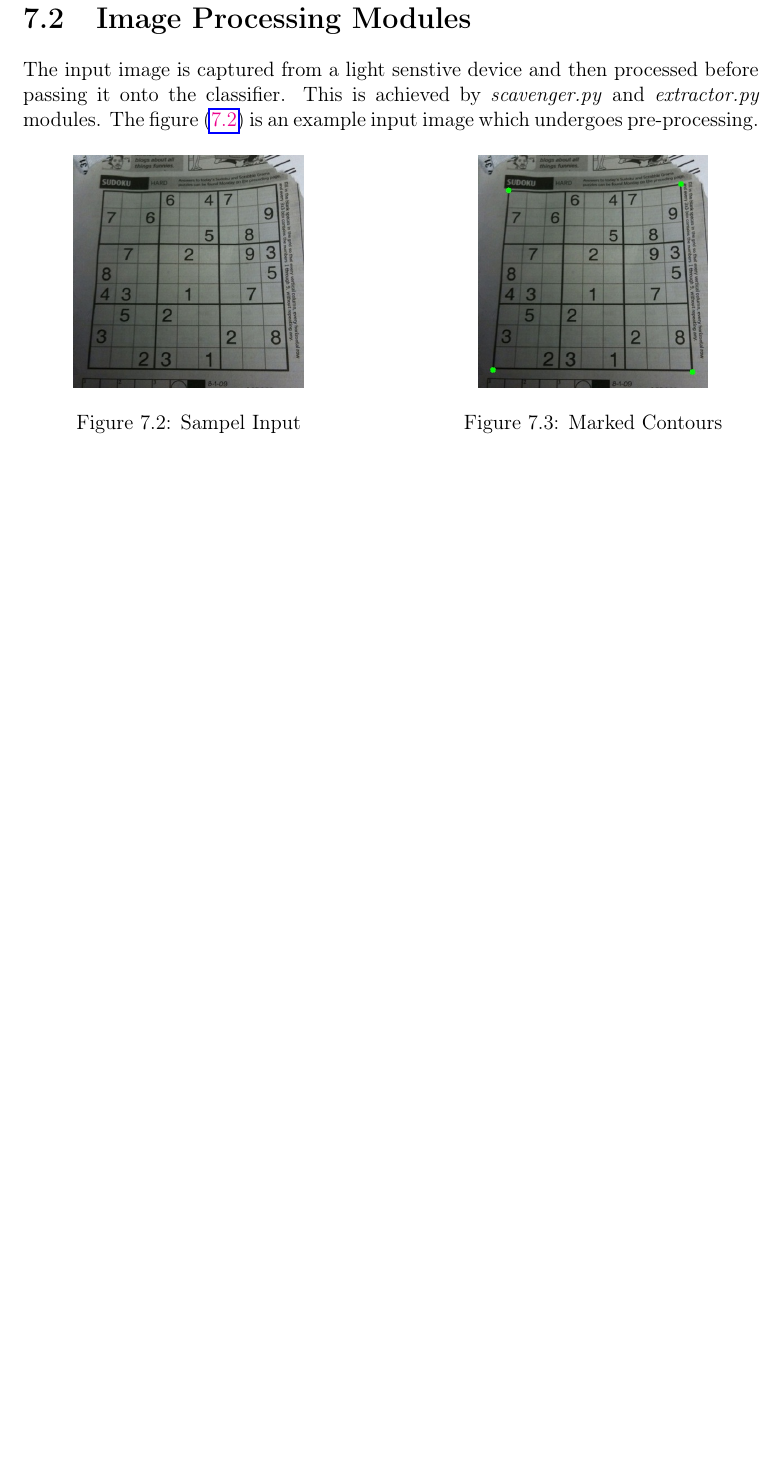
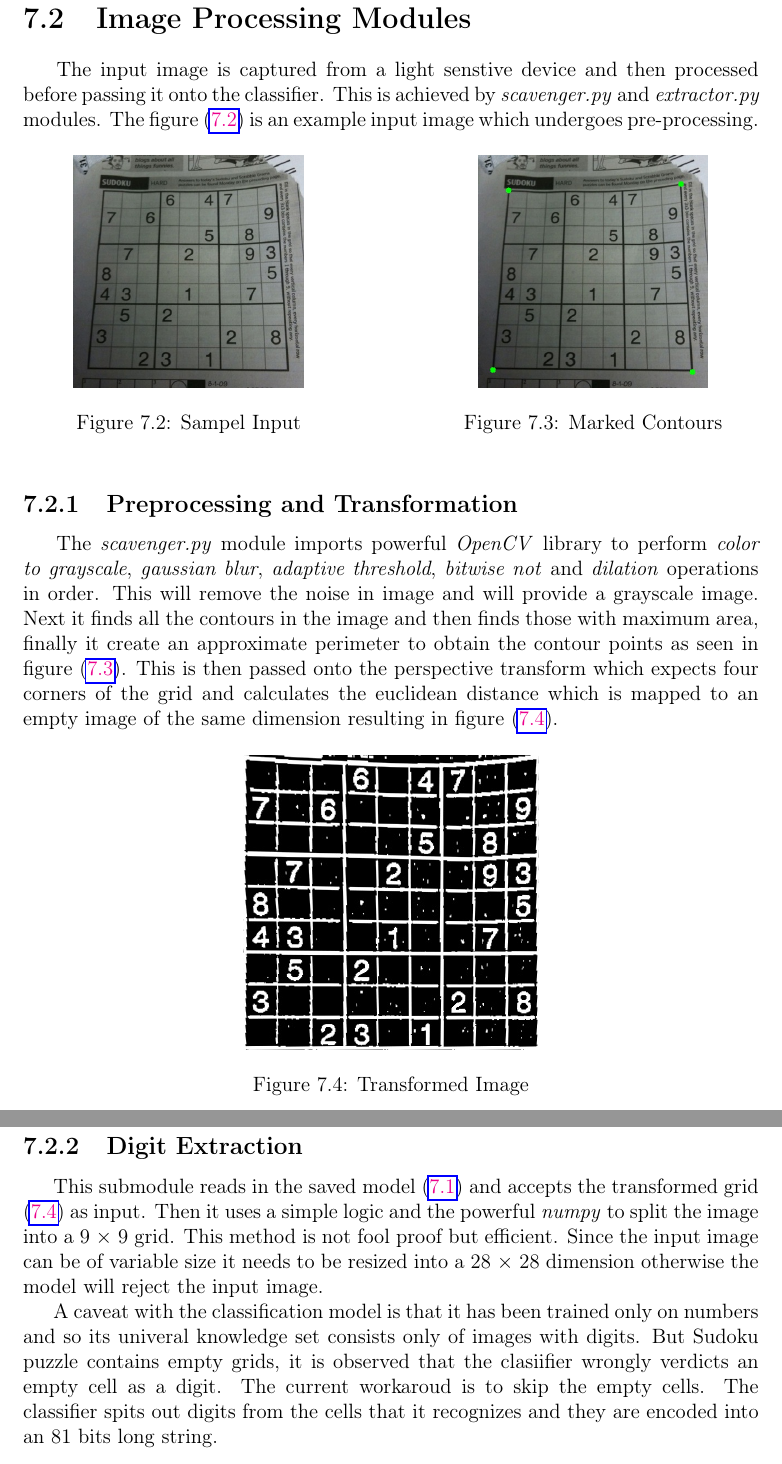
Before and after one commit to yozachar/vudoku, a LaTeX thesis (white-paper/project/report/final/project-report.tex): part of page 33 of 37 before the commit and two parts of pages 33 and 34 of 38 after it, the two joined at a grey line, cut so that both start at the same text, the shorter picture padded with empty space. Compiled offline with pdfLaTeX.

Commit message:
📝 completes image processing module

```diff
--- a/white-paper/project/report/final/project-report.tex
+++ b/white-paper/project/report/final/project-report.tex
@@ -787,7 +787,7 @@ $$\textstyle\text{loss}(p^\text{true}, p^\text{predict}) = -\sum_i p_i^\text{tru
 \thispagestyle{fancy}
 \section{Image Processing Modules}
 \label{sec:cptpromd}
-The input image is captured from a light senstive device and then processed before passing it onto the classifier. This is achieved by \textit{scavenger.py} and \textit{extractor.py} modules. The figure \eqref{fig:7.2} is an example input image which undergoes pre-processing.
+\hspace{0.5cm} The input image is captured from a light senstive device and then processed before passing it onto the classifier. This is achieved by \textit{scavenger.py} and \textit{extractor.py} modules. The figure \eqref{fig:7.2} is an example input image which undergoes pre-processing.
 
 \begin{figure}[!htbp]
     \centering
@@ -804,6 +804,24 @@ The input image is captured from a light senstive device and then processed befo
         \label{fig:7.3}
     \end{minipage}
 \end{figure}
+
+\subsection{Preprocessing and Transformation}
+\label{subsec:prepntrnsfm}
+\hspace{0.5cm} The \textit{scavenger.py} module imports powerful \textit{OpenCV} library to perform \textit{color to grayscale}, \textit{gaussian blur}, \textit{adaptive threshold}, \textit{bitwise not} and \textit{dilation} operations in order. This will remove the noise in image and will provide a grayscale image. Next it finds all the contours in the image and then finds those with maximum area, finally it create an approximate perimeter to obtain the contour points as seen in figure \eqref{fig:7.3}. This is then passed onto the perspective transform which expects four corners of the grid and calculates the euclidean distance which is mapped to an empty image of the same dimension resulting in figure \eqref{fig:7.4}.
+
+\begin{figure}[!htbp]
+    \centering
+    \includegraphics[width=0.4\textwidth]{transformed_puzzle.jpg}
+    \caption[Transformed Image]{\centering Transformed Image}
+    \label{fig:7.4}
+\end{figure}
+
+\subsection{Digit Extraction}
+\label{subsec:extraction}
+\hspace{0.5cm} This submodule reads in the saved model \eqref{sec:drm} and accepts the transformed grid \eqref{fig:7.4} as input. Then it uses a simple logic and the powerful \textit{numpy} to split the image into a 9 $\times$ 9 grid. This method is not fool proof but efficient. Since the input image can be of variable size it needs to be resized into a 28 $\times$ 28 dimension otherwise the model will reject the input image.
+
+A caveat with the classification model is that it has been trained only on numbers and so its univeral knowledge set consists only of images with digits. But Sudoku puzzle contains empty grids, it is observed that the clasiifier wrongly verdicts an empty cell as a digit. The current workaroud is to skip the empty cells. The classifier spits out digits from the cells that it recognizes and they are encoded into an 81 bits long string.
+
 \vspace*{\fill}
 %<<<<<<<<<<<<<<<<<<<<<<< Implementation <<<<<<<<<<<<<<<<<<<<<<<
 
```
Also changed, not shown: white-paper/project/report/final/images/transformed_puzzle.jpg (added), white-paper/project/report/final/project-report.pdf, white-paper/project/report/final/project-report.tex (2 more changed lines).
